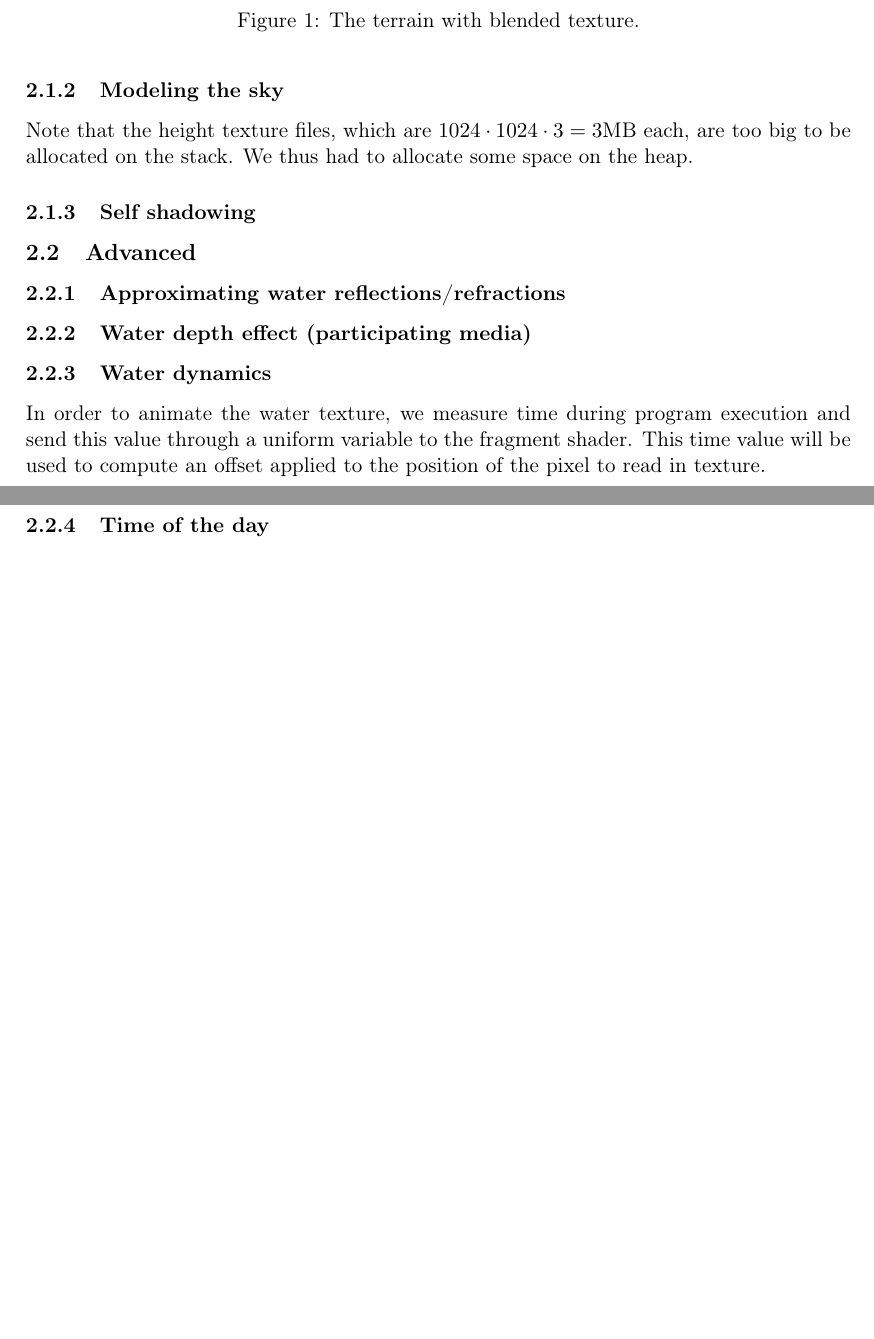
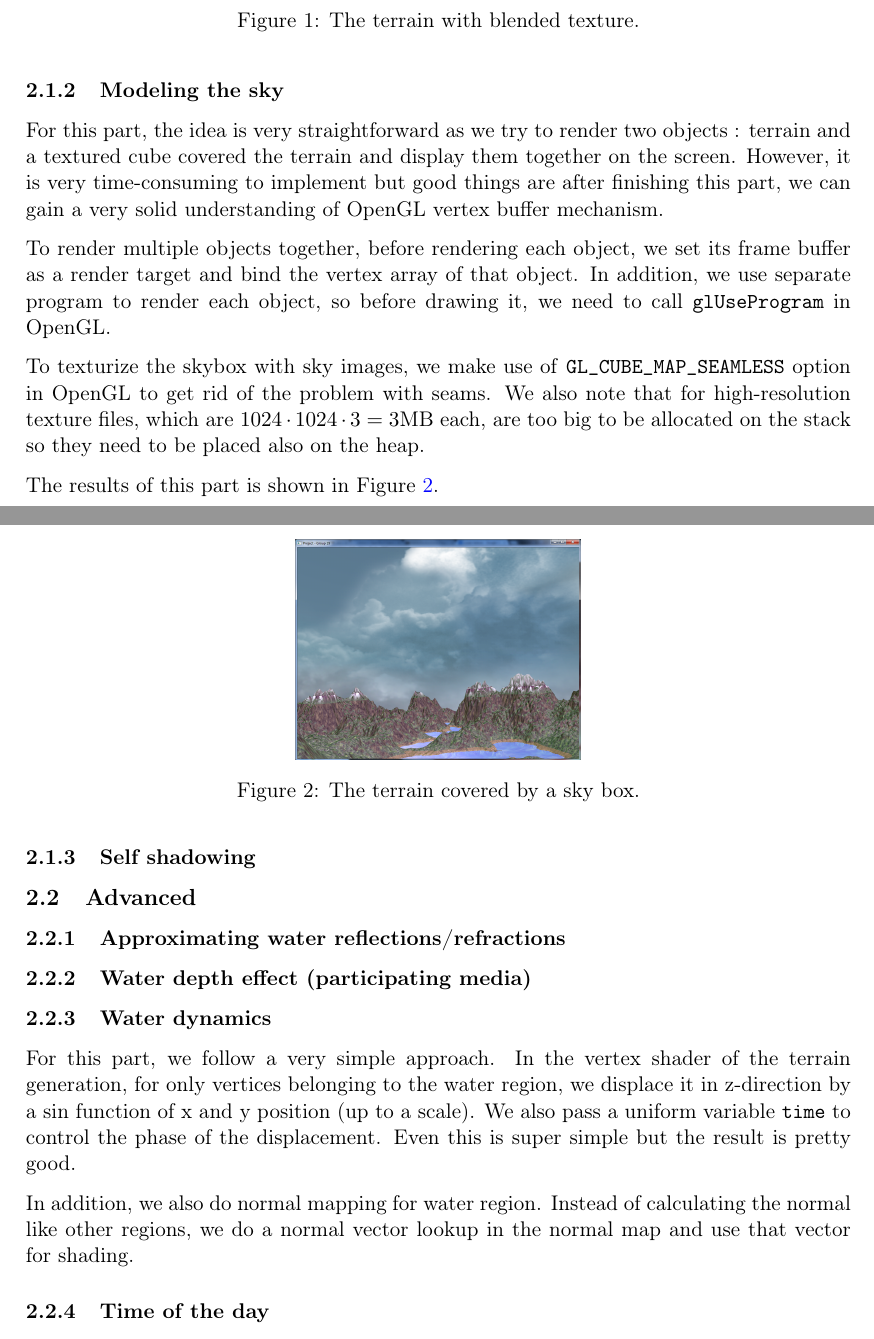
Before and after one commit to mdeff/terrain, a LaTeX document (docs/reports/Stage-2-Defferrard-Fechting-Doan.tex): two parts of pages 1 and 2 of 4 before the commit and two parts of pages 1 and 2 of 5 after it, joined at a grey line, cut so that both start at the same text, the shorter picture padded with empty space. Compiled offline with pdfLaTeX.

Commit message:
Report for skybox and water animation

```diff
--- a/docs/reports/Stage-2-Defferrard-Fechting-Doan.tex
+++ b/docs/reports/Stage-2-Defferrard-Fechting-Doan.tex
@@ -42,8 +42,20 @@ In this part, our idea is that we can use whatever texture that we want, whateve
 
 \subsubsection{Modeling the sky}
 
-Note that the height texture files, which are $1024 \cdot 1024 \cdot 3=3\textrm{MB}$ each, are too big to be allocated on the stack. We thus had to allocate some space on the heap.
+For this part, the idea is very straightforward as we try to render two objects : terrain and a textured cube covered the terrain and display them together on the screen. However, it is very time-consuming to implement but good things are after finishing this part, we can gain a very solid understanding of OpenGL vertex buffer mechanism.
 
+To render multiple objects together, before rendering each object, we set its frame buffer as a render target and bind the vertex array of that object. In addition, we use separate program to render each object, so before drawing it, we need to call \texttt{glUseProgram} in OpenGL.
+
+To texturize the skybox with sky images, we make use of \texttt{GL\_CUBE\_MAP\_SEAMLESS} option in OpenGL to get rid of the problem with seams. We also note that for high-resolution texture files, which are $1024 \cdot 1024 \cdot 3=3\textrm{MB}$ each, are too big to be allocated on the stack so they need to be placed also on the heap.
+
+The results of this part is shown in Figure~\ref{skybox}.
+
+\begin{figure}[ht]
+	\centering
+	\includegraphics[height=4cm]{{{img_stage2/skybox}}}
+	\caption{The terrain covered by a sky box.}
+	\label{skybox}
+\end{figure}
 \subsubsection{Self shadowing}
 
 
@@ -54,8 +66,9 @@ Note that the height texture files, which are $1024 \cdot 1024 \cdot 3=3\textrm{
 \subsubsection{Water depth effect (participating media)}
 
 \subsubsection{Water dynamics}
+For this part, we follow a very simple approach. In the vertex shader of the terrain generation, for only vertices belonging to the water region, we displace it in z-direction by a sin function of x and y position (up to a scale). We also pass a uniform variable \texttt{time} to control the phase of the displacement. Even this is super simple but the result is pretty good.
 
-In order to animate the water texture, we measure time during program execution and send this value through a uniform variable to the fragment shader. This time value will be used to compute an offset applied to the position of the pixel to read in texture.
+In addition, we also do normal mapping for water region. Instead of calculating the normal like other regions, we do a normal vector lookup in the normal map and use that vector for shading.
 
 \subsubsection{Time of the day}
 
```
Also changed, not shown: docs/reports/img_stage2/skybox.PNG (added).
